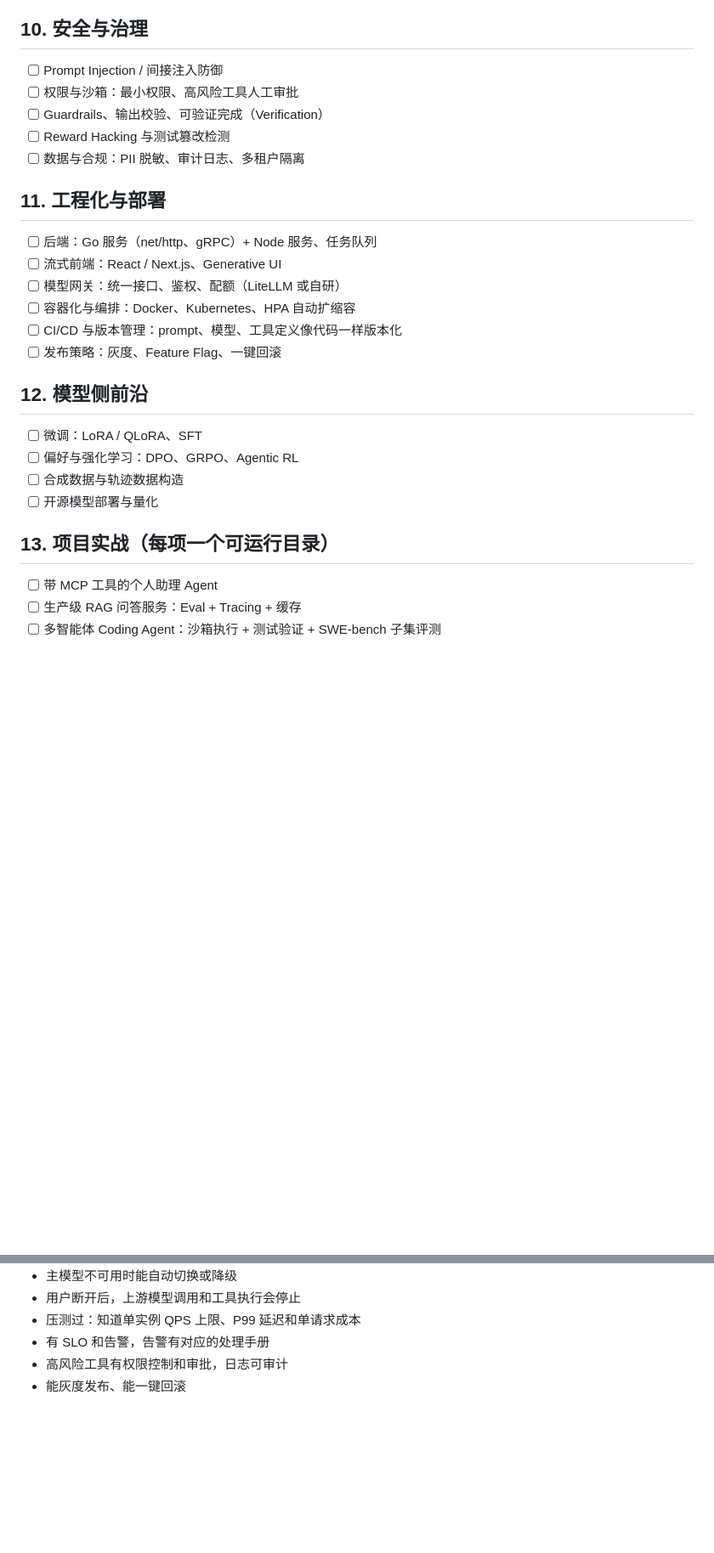
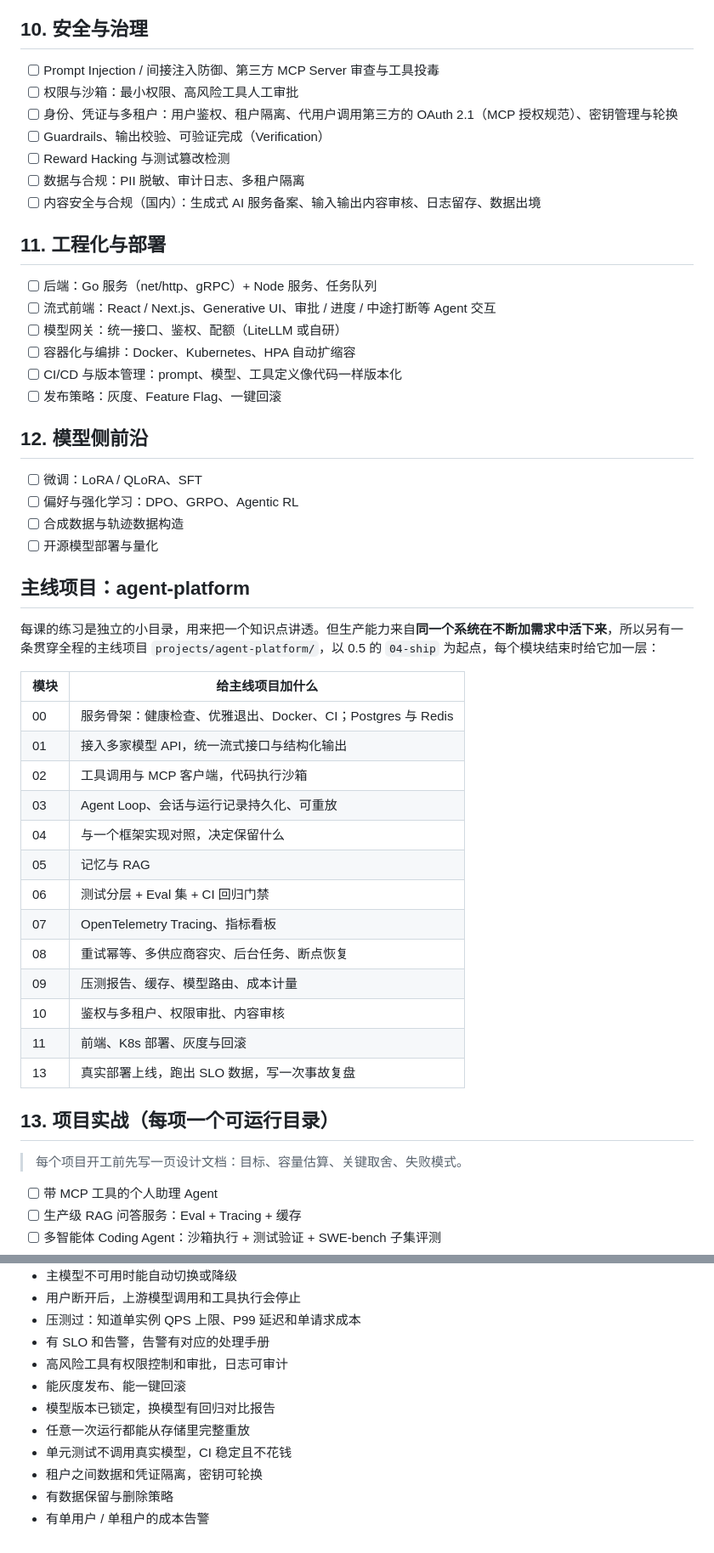
Before and after one commit to Duang777/ai-agent-fullstack-roadmap, a Markdown page: ROADMAP.md, 2 parts joined by grey strips. Shown at 85% size. GitHub-like rendering; blank space fills up the shorter version.

Commit message:
roadmap: 生产级补强，新增 7 个知识点与主线项目 agent-platform（84）

```diff
--- a/ROADMAP.md
+++ b/ROADMAP.md
@@ -95,15 +100,17 @@
 - [ ] 成本治理：按用户 / 租户计量、预算上限、用量看板
 
 ## 10. 安全与治理
-- [ ] Prompt Injection / 间接注入防御
+- [ ] Prompt Injection / 间接注入防御、第三方 MCP Server 审查与工具投毒
 - [ ] 权限与沙箱：最小权限、高风险工具人工审批
+- [ ] 身份、凭证与多租户：用户鉴权、租户隔离、代用户调用第三方的 OAuth 2.1（MCP 授权规范）、密钥管理与轮换
 - [ ] Guardrails、输出校验、可验证完成（Verification）
 - [ ] Reward Hacking 与测试篡改检测
 - [ ] 数据与合规：PII 脱敏、审计日志、多租户隔离
+- [ ] 内容安全与合规（国内）：生成式 AI 服务备案、输入输出内容审核、日志留存、数据出境
 
 ## 11. 工程化与部署
 - [ ] 后端：Go 服务（net/http、gRPC）+ Node 服务、任务队列
-- [ ] 流式前端：React / Next.js、Generative UI
+- [ ] 流式前端：React / Next.js、Generative UI、审批 / 进度 / 中途打断等 Agent 交互
 - [ ] 模型网关：统一接口、鉴权、配额（LiteLLM 或自研）
 - [ ] 容器化与编排：Docker、Kubernetes、HPA 自动扩缩容
 - [ ] CI/CD 与版本管理：prompt、模型、工具定义像代码一样版本化
@@ -115,7 +122,29 @@
 - [ ] 合成数据与轨迹数据构造
 - [ ] 开源模型部署与量化
 
+## 主线项目：agent-platform
+
+每课的练习是独立的小目录，用来把一个知识点讲透。但生产能力来自**同一个系统在不断加需求中活下来**，所以另有一条贯穿全程的主线项目 `projects/agent-platform/`，以 0.5 的 `04-ship` 为起点，每个模块结束时给它加一层：
+
+| 模块 | 给主线项目加什么 |
+|---|---|
+| 00 | 服务骨架：健康检查、优雅退出、Docker、CI；Postgres 与 Redis |
+| 01 | 接入多家模型 API，统一流式接口与结构化输出 |
+| 02 | 工具调用与 MCP 客户端，代码执行沙箱 |
+| 03 | Agent Loop、会话与运行记录持久化、可重放 |
+| 04 | 与一个框架实现对照，决定保留什么 |
+| 05 | 记忆与 RAG |
+| 06 | 测试分层 + Eval 集 + CI 回归门禁 |
+| 07 | OpenTelemetry Tracing、指标看板 |
+| 08 | 重试幂等、多供应商容灾、后台任务、断点恢复 |
+| 09 | 压测报告、缓存、模型路由、成本计量 |
+| 10 | 鉴权与多租户、权限审批、内容审核 |
+| 11 | 前端、K8s 部署、灰度与回滚 |
+| 13 | 真实部署上线，跑出 SLO 数据，写一次事故复盘 |
+
 ## 13. 项目实战（每项一个可运行目录）
+
+> 每个项目开工前先写一页设计文档：目标、容量估算、关键取舍、失败模式。
 - [ ] 带 MCP 工具的个人助理 Agent
 - [ ] 生产级 RAG 问答服务：Eval + Tracing + 缓存
 - [ ] 多智能体 Coding Agent：沙箱执行 + 测试验证 + SWE-bench 子集评测
@@ -133,3 +162,9 @@
 - 有 SLO 和告警，告警有对应的处理手册
 - 高风险工具有权限控制和审批，日志可审计
 - 能灰度发布、能一键回滚
+- 模型版本已锁定，换模型有回归对比报告
+- 任意一次运行都能从存储里完整重放
+- 单元测试不调用真实模型，CI 稳定且不花钱
+- 租户之间数据和凭证隔离，密钥可轮换
+- 有数据保留与删除策略
+- 有单用户 / 单租户的成本告警
```
Also changed, not shown: other parts of ROADMAP.md (+6 -1 lines).
